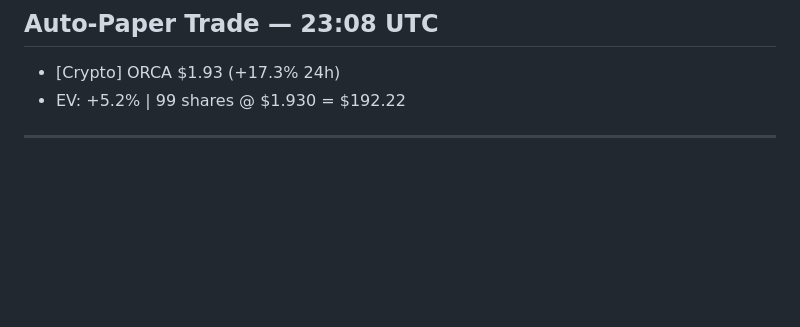
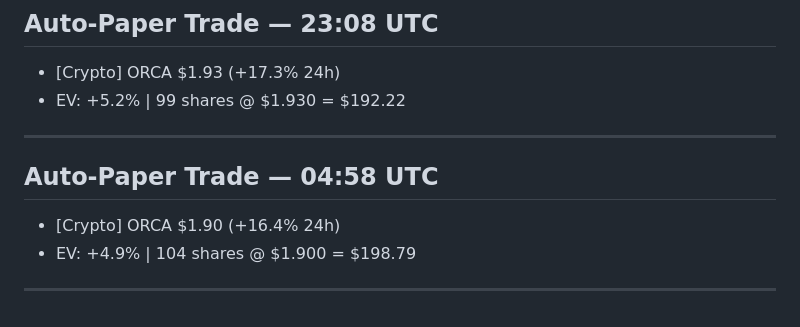
Before and after one commit to jw0808-blip/trading-bot, a Markdown page: conversations.md, the part around the change. GitHub-like rendering; blank space fills up the shorter version.

Commit message:
Log 2026-05-01 04:58 UTC

```diff
--- a/conversations.md
+++ b/conversations.md
@@ -3720,3 +3720,8 @@ BTC: 0.014797 ($1,098.54)
 - [Crypto] ORCA $1.93 (+17.3% 24h)
 - EV: +5.2% | 99 shares @ $1.930 = $192.22
 ---
+
+## Auto-Paper Trade — 04:58 UTC
+- [Crypto] ORCA $1.90 (+16.4% 24h)
+- EV: +4.9% | 104 shares @ $1.900 = $198.79
+---
```
